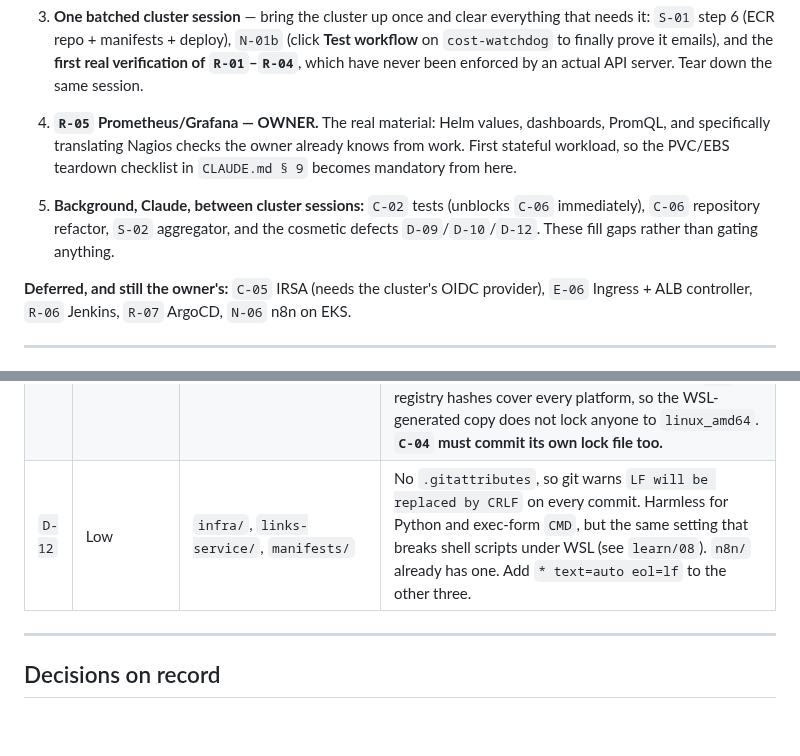
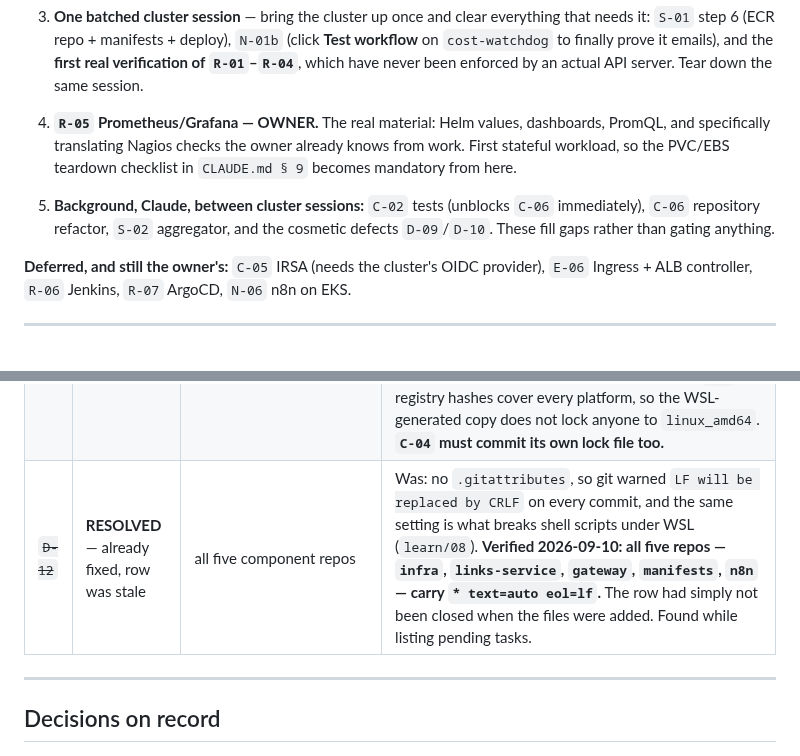
Before and after one commit to HarshitRawat11/app-hub, a Markdown page: PROGRESS.md, 2 parts joined by grey strips. GitHub-like rendering; blank space fills up the shorter version.

Commit message:
Close D-12 -- the row was stale, not the defect
All five component repos carry .gitattributes with * text=auto eol=lf,
verified 2026-09-10. The row had simply never been closed when the files were
added. Found while listing pending tasks.

Co-Authored-By: Claude Opus 5 <noreply@anthropic.com>

```diff
--- a/PROGRESS.md
+++ b/PROGRESS.md
@@ -69,7 +69,7 @@ The naive order put four delegated tasks in front of `R-05`, which would have me
 
 4. **`R-05` Prometheus/Grafana — OWNER.** The real material: Helm values, dashboards, PromQL, and specifically translating Nagios checks the owner already knows from work. First stateful workload, so the PVC/EBS teardown checklist in `CLAUDE.md § 9` becomes mandatory from here.
 
-5. **Background, Claude, between cluster sessions:** `C-02` tests (unblocks `C-06` immediately), `C-06` repository refactor, `S-02` aggregator, and the cosmetic defects `D-09`/`D-10`/`D-12`. These fill gaps rather than gating anything.
+5. **Background, Claude, between cluster sessions:** `C-02` tests (unblocks `C-06` immediately), `C-06` repository refactor, `S-02` aggregator, and the cosmetic defects `D-09`/`D-10`. These fill gaps rather than gating anything.
 
 **Deferred, and still the owner's:** `C-05` IRSA (needs the cluster's OIDC provider), `E-06` Ingress + ALB controller, `R-06` Jenkins, `R-07` ArgoCD, `N-06` n8n on EKS.
 
@@ -192,7 +192,7 @@ Self-hosted n8n. Workflow definitions are version-controlled in `n8n/`; credenti
 | ~~`D-13`~~ | **RESOLVED** 2026-09-05 (`51a7aab`) | n8n credential | Was: the Gmail OAuth refresh token expired, silently disabling **both** workflows -- `cost-watchdog` shared the credential, so it reported `active` but could not email. **Fixed by moving both workflows off Gmail OAuth to `emailSend` nodes with an SMTP credential**, which removes the ~7-day refresh-token expiry entirely. Verified: `destroy-notifier` executions now report `status=success`, and the SMTP server returned `accepted:[harshitrawat2011@gmail.com], rejected:[]` on both branches. **`cost-watchdog` remains unverified end to end** -- see `N-01b`. |
 | ~~`D-14`~~ | **RESOLVED** 2026-09-09 | [links-service/.dockerignore](links-service/.dockerignore) | Was: no `.dockerignore` in `links-service`, so the whole directory — including a ~17 MB `.venv` — was tar'd and shipped to the Docker daemon as build context on every build. Nothing extra reached the *image* (the `COPY` lines are specific), so this was wasted transfer plus a missing safety net for the day someone writes `COPY . .`. Fixed by adding the same file `gateway/` got. Found while doing `S-01` step 5. |
 | ~~`D-15`~~ | **RESOLVED** 2026-09-09 (`233d48b`) | [infra/.gitignore](infra/.gitignore) | Was: `.terraform.lock.hcl` gitignored, so with `required_providers` pinned only to `~> 5.0` a fresh clone could resolve a *different* AWS provider 5.x than the one this project was built and tested against — undercutting "deployable by someone else" (`CLAUDE.md § 1`), the same argument that justifies the S3 backend and `uv.lock`. Fixed: the file is committed and the gitignore now carries a comment explaining why it must stay committed. **Providers are now pinned at aws 5.100.0**, cloudinit 2.4.0, null and the rest. Scanned first — versions and checksums only, no secrets. Its `zh:` registry hashes cover every platform, so the WSL-generated copy does not lock anyone to `linux_amd64`. **`C-04` must commit its own lock file too.** |
-| `D-12` | Low | `infra/`, `links-service/`, `manifests/` | No `.gitattributes`, so git warns `LF will be replaced by CRLF` on every commit. Harmless for Python and exec-form `CMD`, but the same setting that breaks shell scripts under WSL (see `learn/08`). `n8n/` already has one. Add `* text=auto eol=lf` to the other three. |
+| ~~`D-12`~~ | **RESOLVED** — already fixed, row was stale | all five component repos | Was: no `.gitattributes`, so git warned `LF will be replaced by CRLF` on every commit, and the same setting is what breaks shell scripts under WSL (`learn/08`). **Verified 2026-09-10: all five repos — `infra`, `links-service`, `gateway`, `manifests`, `n8n` — carry `* text=auto eol=lf`.** The row had simply not been closed when the files were added. Found while listing pending tasks. |
 
 ---
 
```
